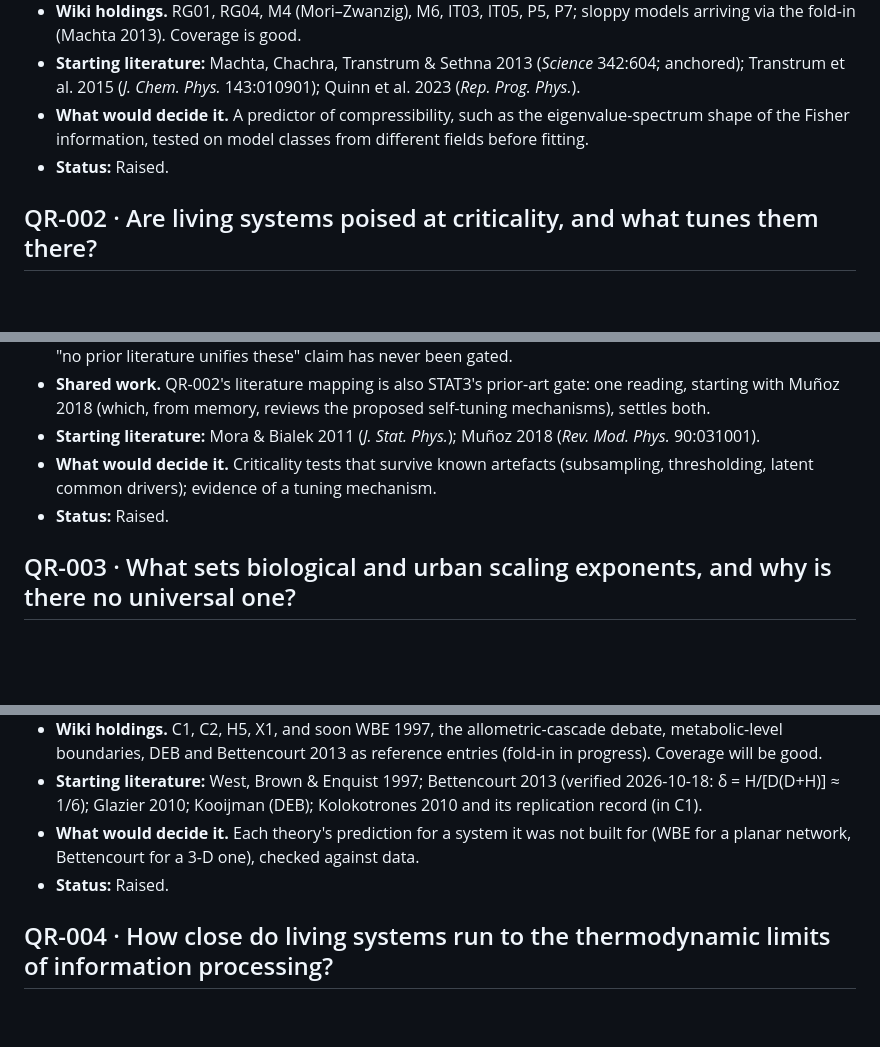
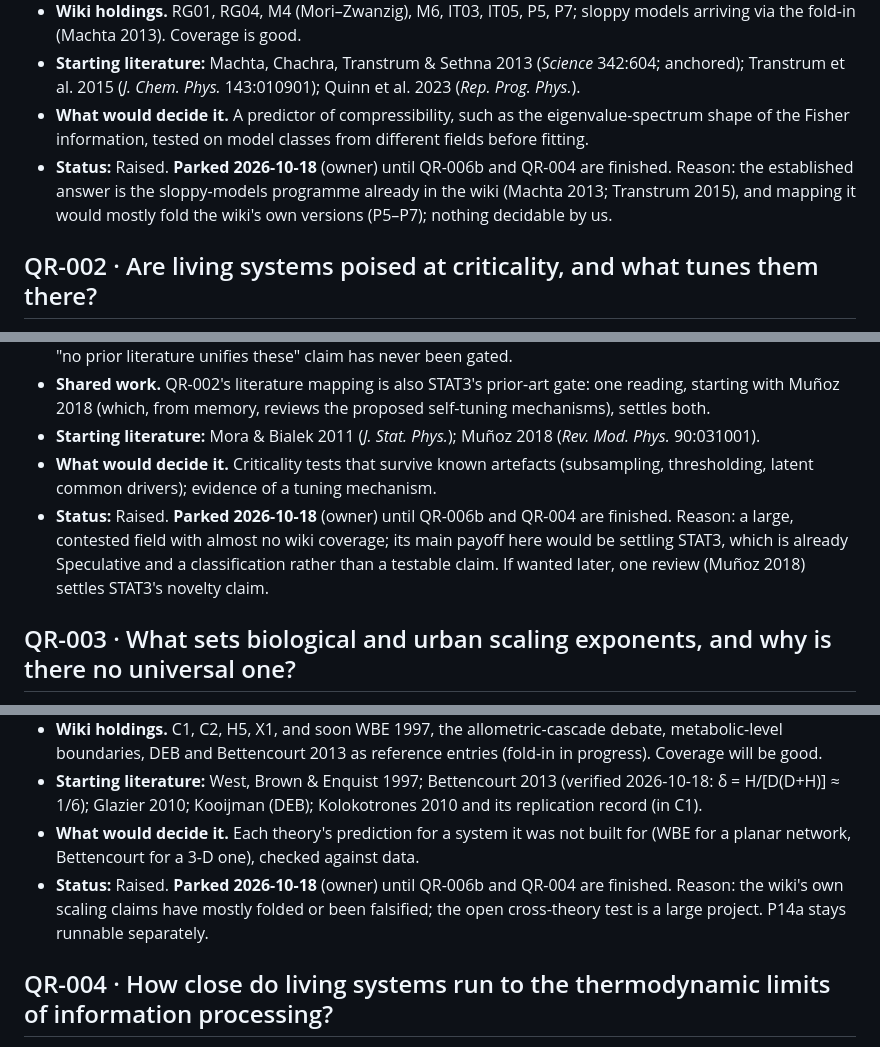
Before and after one commit to IanD25/ds-wiki-transformer, a Markdown page: docs/QUESTIONS_RAISED_LOG.md, 3 parts joined by grey strips. Drawn GitHub-style; blank space fills up the shorter version.

Commit message:
docs: QR log - park QR-001/002/003/005; active QR-006b and QR-004
Co-Authored-By: Claude Opus 5.5 <noreply@anthropic.com>

```diff
--- a/docs/QUESTIONS_RAISED_LOG.md
+++ b/docs/QUESTIONS_RAISED_LOG.md
@@ -126,7 +128,7 @@
 - **Wiki holdings.** RG01, RG04, M4 (Mori–Zwanzig), M6, IT03, IT05, P5, P7; sloppy models arriving via the fold-in (Machta 2013). Coverage is good.
 - **Starting literature:** Machta, Chachra, Transtrum & Sethna 2013 (*Science* 342:604; anchored); Transtrum et al. 2015 (*J. Chem. Phys.* 143:010901); Quinn et al. 2023 (*Rep. Prog. Phys.*).
 - **What would decide it.** A predictor of compressibility, such as the eigenvalue-spectrum shape of the Fisher information, tested on model classes from different fields before fitting.
-- **Status:** Raised.
+- **Status:** Raised. **Parked 2026-10-18** (owner) until QR-006b and QR-004 are finished. Reason: the established answer is the sloppy-models programme already in the wiki (Machta 2013; Transtrum 2015), and mapping it would mostly fold the wiki's own versions (P5–P7); nothing decidable by us.
 
 ## QR-002 · Are living systems poised at criticality, and what tunes them there?
 
@@ -137,7 +139,7 @@
 - **Shared work.** QR-002's literature mapping is also STAT3's prior-art gate: one reading, starting with Muñoz 2018 (which, from memory, reviews the proposed self-tuning mechanisms), settles both.
 - **Starting literature:** Mora & Bialek 2011 (*J. Stat. Phys.*); Muñoz 2018 (*Rev. Mod. Phys.* 90:031001).
 - **What would decide it.** Criticality tests that survive known artefacts (subsampling, thresholding, latent common drivers); evidence of a tuning mechanism.
-- **Status:** Raised.
+- **Status:** Raised. **Parked 2026-10-18** (owner) until QR-006b and QR-004 are finished. Reason: a large, contested field with almost no wiki coverage; its main payoff here would be settling STAT3, which is already Speculative and a classification rather than a testable claim. If wanted later, one review (Muñoz 2018) settles STAT3's novelty claim.
 
 ## QR-003 · What sets biological and urban scaling exponents, and why is there no universal one?
 
@@ -146,7 +148,7 @@
 - **Wiki holdings.** C1, C2, H5, X1, and soon WBE 1997, the allometric-cascade debate, metabolic-level boundaries, DEB and Bettencourt 2013 as reference entries (fold-in in progress). Coverage will be good.
 - **Starting literature:** West, Brown & Enquist 1997; Bettencourt 2013 (verified 2026-10-18: δ = H/[D(D+H)] ≈ 1/6); Glazier 2010; Kooijman (DEB); Kolokotrones 2010 and its replication record (in C1).
 - **What would decide it.** Each theory's prediction for a system it was not built for (WBE for a planar network, Bettencourt for a 3-D one), checked against data.
-- **Status:** Raised.
+- **Status:** Raised. **Parked 2026-10-18** (owner) until QR-006b and QR-004 are finished. Reason: the wiki's own scaling claims have mostly folded or been falsified; the open cross-theory test is a large project. P14a stays runnable separately.
 
 ## QR-004 · How close do living systems run to the thermodynamic limits of information processing?
 
```
Also changed, not shown: other parts of docs/QUESTIONS_RAISED_LOG.md (+4 -1 lines).
